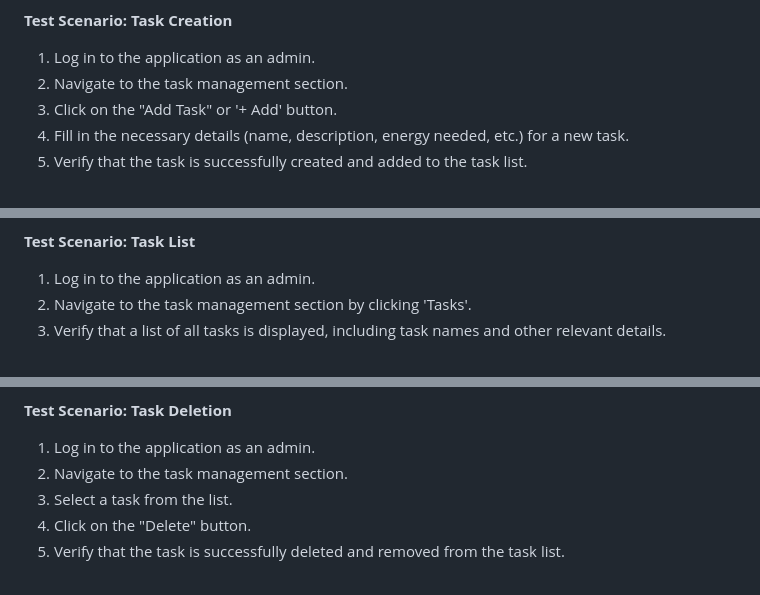
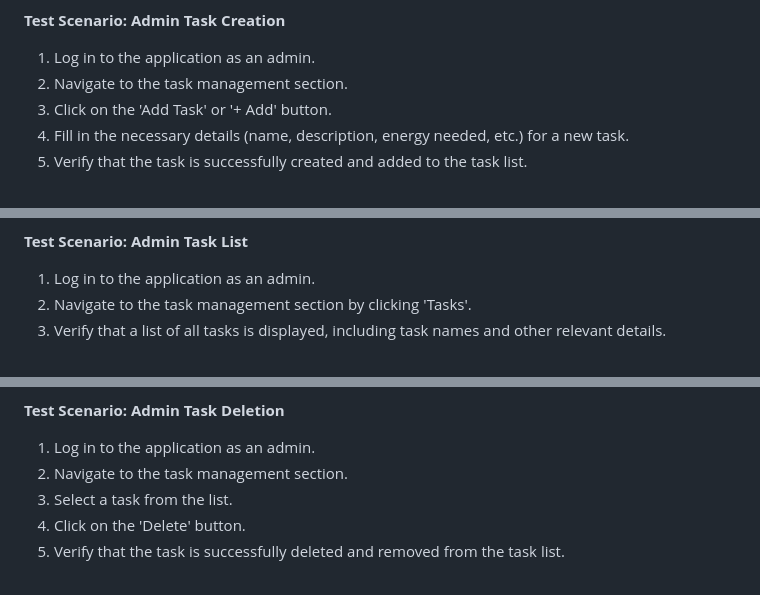
Before and after one commit to knutinator/spoon-planner, a Markdown page: README.md, 3 parts joined by grey strips. Drawn GitHub-style.

```diff
--- a/README.md
+++ b/README.md
@@ -636,10 +662,10 @@ Functioning as intended.
 As an admin, I wish to be able to create tasks so that I can test the functionality of the app.
 
-**Test Scenario: Task Creation**
+**Test Scenario: Admin Task Creation**
 
 1. Log in to the application as an admin.
 2. Navigate to the task management section.
-3. Click on the "Add Task" or '+ Add' button.
+3. Click on the 'Add Task' or '+ Add' button.
 4. Fill in the necessary details (name, description, energy needed, etc.) for a new task.
 5. Verify that the task is successfully created and added to the task list.
 
@@ -659,6 +685,6 @@ Functioning as intended.
 As an admin, I want to be able to view a list of all tasks so that I can manage the tasks.
 
-**Test Scenario: Task List**
+**Test Scenario: Admin Task List**
 
 1. Log in to the application as an admin.
 2. Navigate to the task management section by clicking 'Tasks'.
@@ -680,11 +706,11 @@ Functioning as intended.
 As an admin, I want to be able to delete a task so that I can remove it from the system.
 
-**Test Scenario: Task Deletion**
+**Test Scenario: Admin Task Deletion**
 
 1. Log in to the application as an admin.
 2. Navigate to the task management section.
 3. Select a task from the list.
-4. Click on the "Delete" button.
+4. Click on the 'Delete' button.
 5. Verify that the task is successfully deleted and removed from the task list.
 
 
```
Also changed, not shown: other parts of README.md (+107 -81 lines).
